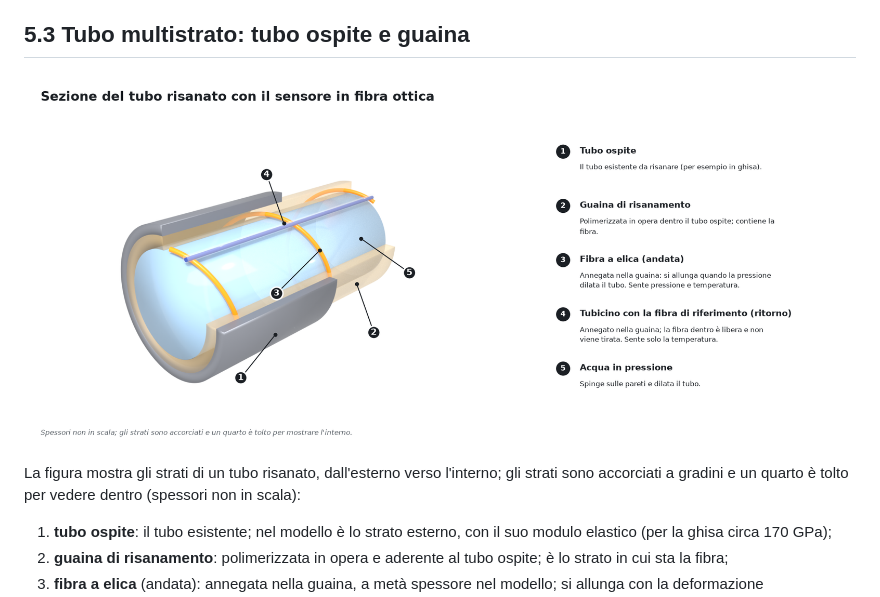
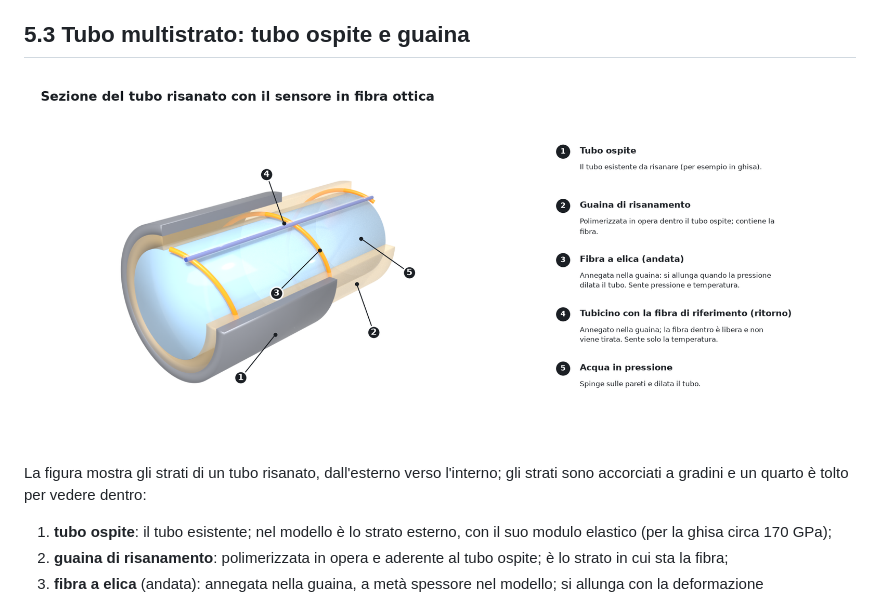
Before and after one commit to fabriziogiuliano/WaterFiberSim, a Markdown page: docs/05-meccanica-del-tubo.md, the part around the change. Drawn GitHub-style; pictures changed too: docs/img/sezione_tubo.png.

```diff
--- a/docs/05-meccanica-del-tubo.md
+++ b/docs/05-meccanica-del-tubo.md
@@ -40,7 +40,7 @@ come sopra. A 70° la fibra raccoglie l'88 % della deformazione del giro.
 ![Sezione del tubo risanato con il sensore in fibra ottica](img/sezione_tubo.png)
 
 La figura mostra gli strati di un tubo risanato, dall'esterno verso l'interno; gli strati sono accorciati a gradini e
-un quarto è tolto per vedere dentro (spessori non in scala):
+un quarto è tolto per vedere dentro:
 1. **tubo ospite**: il tubo esistente; nel modello è lo strato esterno, con il suo modulo elastico (per la ghisa circa
    170 GPa);
 2. **guaina di risanamento**: polimerizzata in opera e aderente al tubo ospite; è lo strato in cui sta la fibra;
```
Also changed, not shown: 1 other file.
